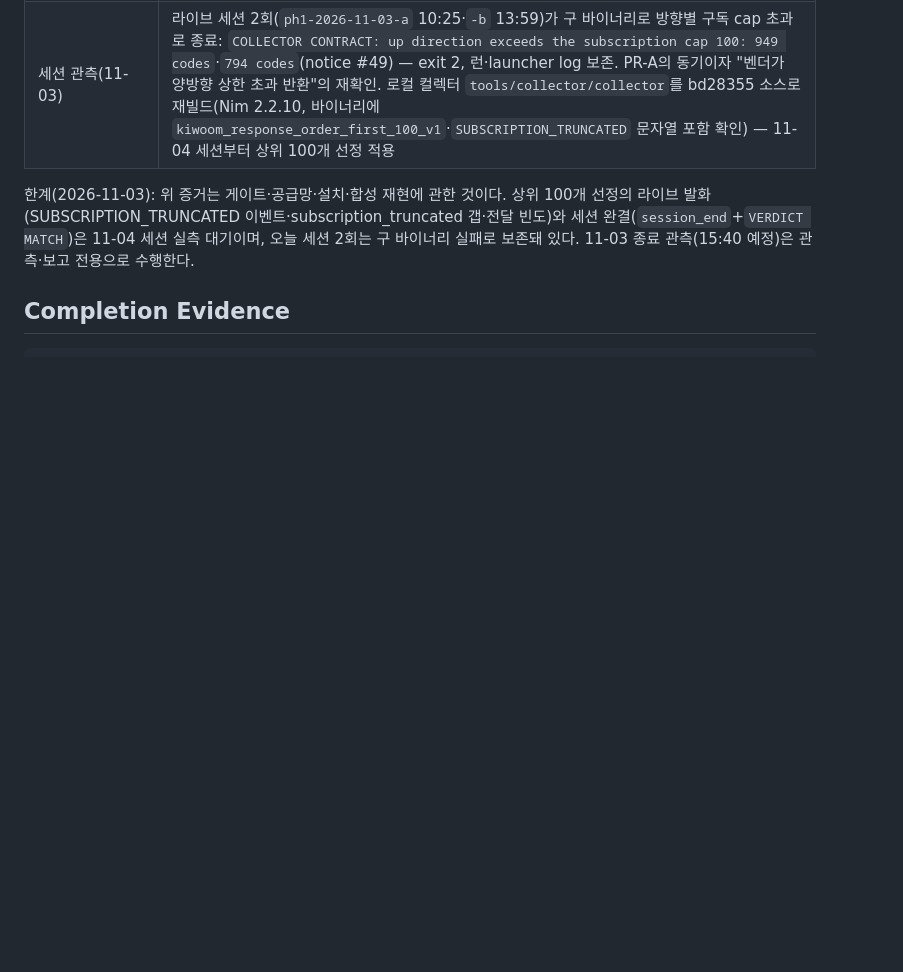
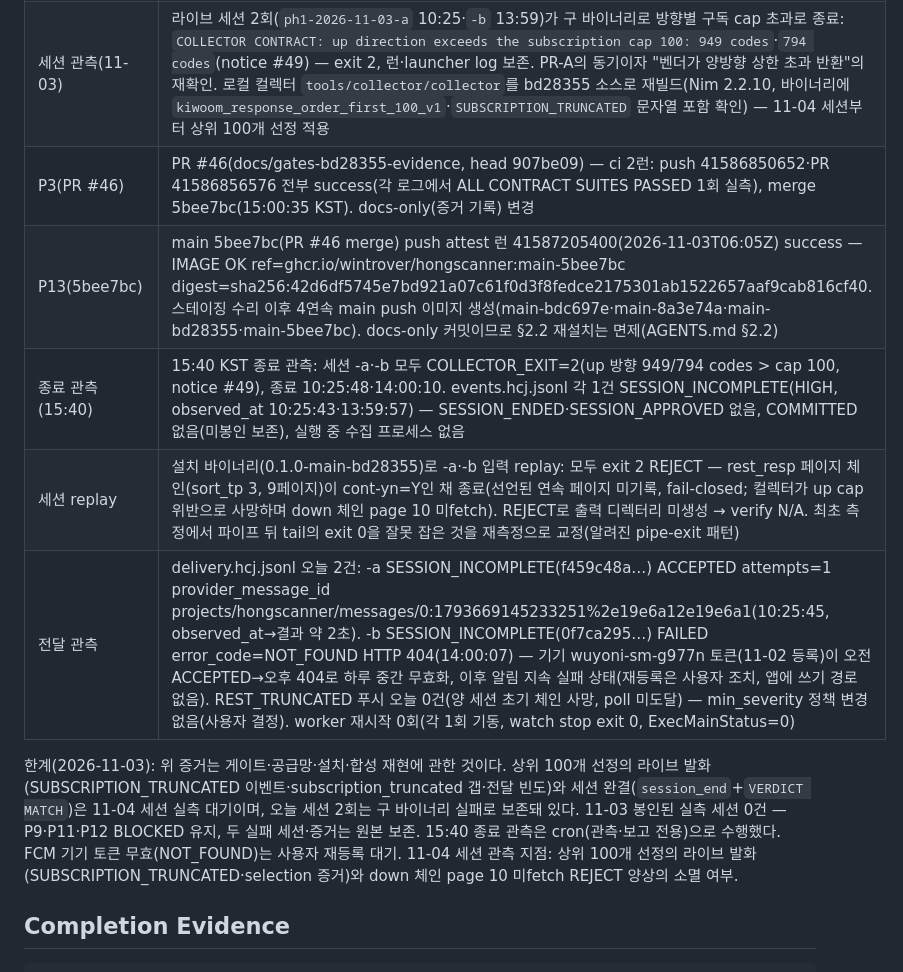
Before and after one commit to wintrover/hong-scanner, a Markdown page: docs/GATES.md, the part around the change. Rendered like a GitHub page; blank space fills up the shorter version.

Commit message:
docs(gates): record the 2026-11-03 terminal observation — PR #46 gates, main 5bee7bc attest, 15:40 session close, replay REJECT, FCM delivery

```diff
--- a/docs/GATES.md
+++ b/docs/GATES.md
@@ -204,8 +204,13 @@ PR #35~#41 merge분에 대한 attest·설치·검증 재측정(AGENTS.md §2.2)
 | P3(PR #45) | PR #45(`feat/subscription-top-100`, head `6a41baa`, 3커밋: `33ccf3a` core·`308b3ff` test·`6a41baa` docs) — 게이트 3중 실측: 로컬 독립 재실행 exit 0(신규 `SUBSCRIPTION SELECTION CONTRACT PASSED (56 checks)` 포함, 게이트 로그 1,320행)·브랜치 push ci `41582264560`·PR ci `41582353044` 전부 success(마커 각 1). merge push main ci `41583598959` success(`ALL CONTRACT SUITES PASSED` 2026-11-03T05:25:34Z 실측) |
 | P13(bd28355) | main `bd28355`(PR #45 merge) push attest 런 [41583598880](https://github.com/wintrover/hongscanner/actions/runs/41583598880)(2026-11-03T05:23Z) success — `IMAGE OK ref=ghcr.io/wintrover/hongscanner:main-bd28355 digest=sha256:11608eae52a4a269fbf25c218a3841c6afb0a82bd1a1fade2e1d36ca21a9f34e`. 아티팩트 sha256 `5ce00efe534cf9b4881ab4a6f78ecbaa2772de4f9808eb3ae910fe29684e58d2` == `hongscanner.sha256`. `tools/install-attested.sh` → `INSTALL VERIFY OK`(source_digest `bd283551d…`) → `versions/0.1.0-main-bd28355`, current 원자 전환(이전 버전 보존). selftest `SELFTEST bytes=OK bars=22 signals=8` exit 0(로컬 실행의 `provenance=NOT_CANONICAL`는 정상). smoke `runs/smoke-2026-11-03-bd28355`: `REPLAY OK bars=22 signals=8 events=1 frames=24`·`VERDICT MATCH provenance=OK`·`COMMIT=ABSENT`·`EVENTS=6a51940f…` exit 0 — **8빌드(0b065bf·885b009·ee53e93·c4afd4f·d787b37·bded2d4·bdc697e·bd28355) 교차 결정론**(이벤트 해시 동일; bdc697e·bd28355 smoke가 이번에 기여) |
 | 세션 관측(11-03) | 라이브 세션 2회(`ph1-2026-11-03-a` 10:25·`-b` 13:59)가 구 바이너리로 방향별 구독 cap 초과로 종료: `COLLECTOR CONTRACT: up direction exceeds the subscription cap 100: 949 codes`·`794 codes`(notice #49) — exit 2, 런·launcher log 보존. PR-A의 동기이자 "벤더가 양방향 상한 초과 반환"의 재확인. 로컬 컬렉터 `tools/collector/collector`를 bd28355 소스로 재빌드(Nim 2.2.10, 바이너리에 `kiwoom_response_order_first_100_v1`·`SUBSCRIPTION_TRUNCATED` 문자열 포함 확인) — 11-04 세션부터 상위 100개 선정 적용 |
+| P3(PR #46) | PR #46(docs/gates-bd28355-evidence, head 907be09) — ci 2런: push 41586850652·PR 41586856576 전부 success(각 로그에서 ALL CONTRACT SUITES PASSED 1회 실측), merge 5bee7bc(15:00:35 KST). docs-only(증거 기록) 변경 |
+| P13(5bee7bc) | main 5bee7bc(PR #46 merge) push attest 런 41587205400(2026-11-03T06:05Z) success — IMAGE OK ref=ghcr.io/wintrover/hongscanner:main-5bee7bc digest=sha256:42d6df5745e7bd921a07c61f0d3f8fedce2175301ab1522657aaf9cab816cf40. 스테이징 수리 이후 4연속 main push 이미지 생성(main-bdc697e·main-8a3e74a·main-bd28355·main-5bee7bc). docs-only 커밋이므로 §2.2 재설치는 면제(AGENTS.md §2.2) |
+| 종료 관측(15:40) | 15:40 KST 종료 관측: 세션 -a·-b 모두 COLLECTOR_EXIT=2(up 방향 949/794 codes > cap 100, notice #49), 종료 10:25:48·14:00:10. events.hcj.jsonl 각 1건 SESSION_INCOMPLETE(HIGH, observed_at 10:25:43·13:59:57) — SESSION_ENDED·SESSION_APPROVED 없음, COMMITTED 없음(미봉인 보존), 실행 중 수집 프로세스 없음 |
+| 세션 replay | 설치 바이너리(0.1.0-main-bd28355)로 -a·-b 입력 replay: 모두 exit 2 REJECT — rest_resp 페이지 체인(sort_tp 3, 9페이지)이 cont-yn=Y인 채 종료(선언된 연속 페이지 미기록, fail-closed; 컬렉터가 up cap 위반으로 사망하며 down 체인 page 10 미fetch). REJECT로 출력 디렉터리 미생성 → verify N/A. 최초 측정에서 파이프 뒤 tail의 exit 0을 잘못 잡은 것을 재측정으로 교정(알려진 pipe-exit 패턴) |
+| 전달 관측 | delivery.hcj.jsonl 오늘 2건: -a SESSION_INCOMPLETE(f459c48a…) ACCEPTED attempts=1 provider_message_id projects/hongscanner/messages/0:1793669145233251%2e19e6a12e19e6a1(10:25:45, observed_at→결과 약 2초). -b SESSION_INCOMPLETE(0f7ca295…) FAILED error_code=NOT_FOUND HTTP 404(14:00:07) — 기기 wuyoni-sm-g977n 토큰(11-02 등록)이 오전 ACCEPTED→오후 404로 하루 중간 무효화, 이후 알림 지속 실패 상태(재등록은 사용자 조치, 앱에 쓰기 경로 없음). REST_TRUNCATED 푸시 오늘 0건(양 세션 초기 체인 사망, poll 미도달) — min_severity 정책 변경 없음(사용자 결정). worker 재시작 0회(각 1회 기동, watch stop exit 0, ExecMainStatus=0) |
 
-한계(2026-11-03): 위 증거는 게이트·공급망·설치·합성 재현에 관한 것이다. 상위 100개 선정의 라이브 발화(SUBSCRIPTION_TRUNCATED 이벤트·subscription_truncated 갭·전달 빈도)와 세션 완결(`session_end`+`VERDICT MATCH`)은 11-04 세션 실측 대기이며, 오늘 세션 2회는 구 바이너리 실패로 보존돼 있다. 11-03 종료 관측(15:40 예정)은 관측·보고 전용으로 수행한다.
+한계(2026-11-03): 위 증거는 게이트·공급망·설치·합성 재현에 관한 것이다. 상위 100개 선정의 라이브 발화(SUBSCRIPTION_TRUNCATED 이벤트·subscription_truncated 갭·전달 빈도)와 세션 완결(`session_end`+`VERDICT MATCH`)은 11-04 세션 실측 대기이며, 오늘 세션 2회는 구 바이너리 실패로 보존돼 있다. 11-03 봉인된 실측 세션 0건 — P9·P11·P12 BLOCKED 유지, 두 실패 세션·증거는 원본 보존. 15:40 종료 관측은 cron(관측·보고 전용)으로 수행했다. FCM 기기 토큰 무효(NOT_FOUND)는 사용자 재등록 대기. 11-04 세션 관측 지점: 상위 100개 선정의 라이브 발화(SUBSCRIPTION_TRUNCATED·selection 증거)와 down 체인 page 10 미fetch REJECT 양상의 소멸 여부.
 
 ## Completion Evidence
 
```
